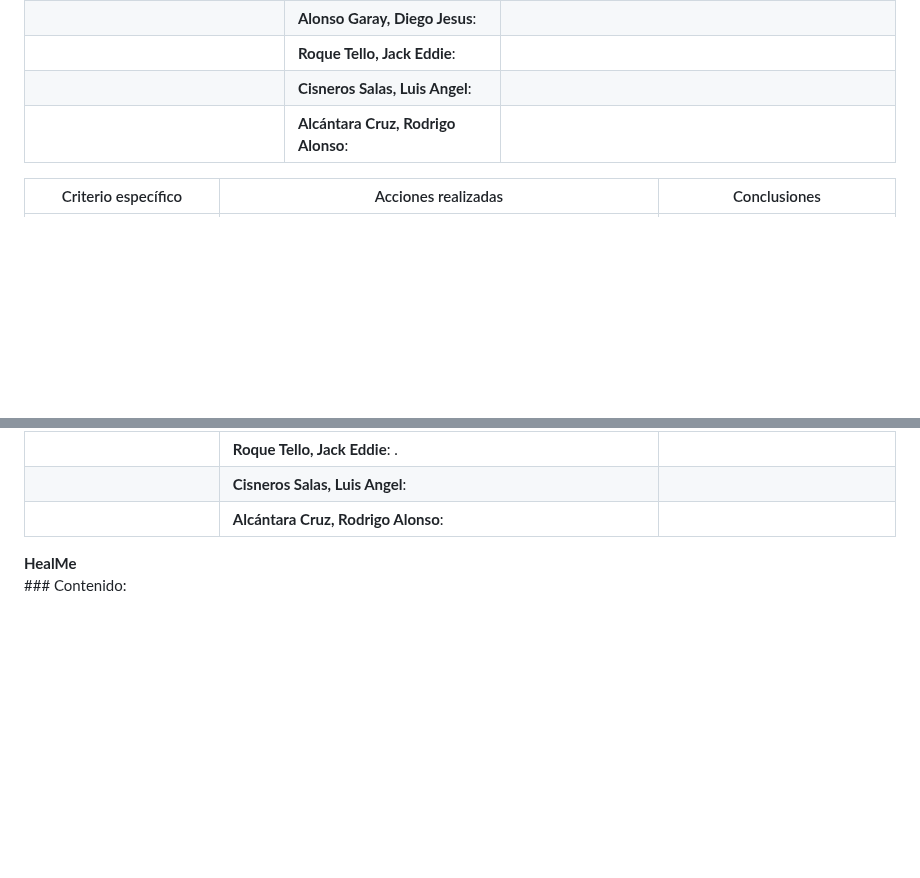
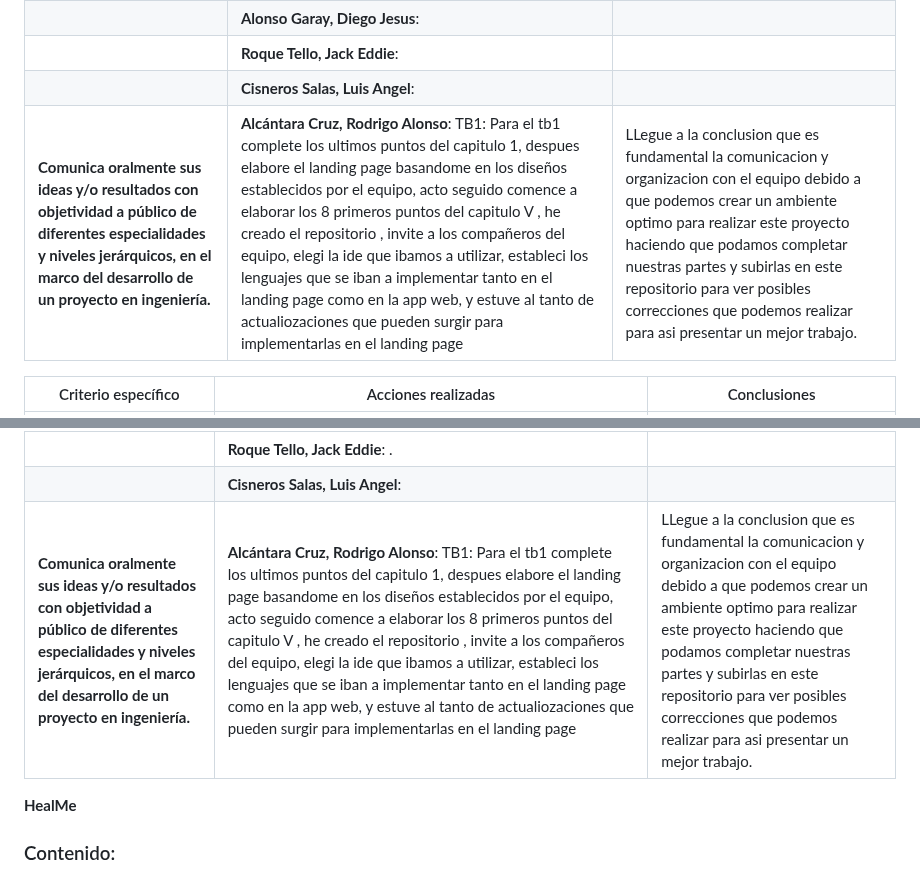
Before and after one commit to Roiander/HealMe, a Markdown page: README.md, 2 parts joined by grey strips. Drawn GitHub-style; blank space fills up the shorter version.

Commit message:
doc (add) : added description of member student outcome 3

```diff
--- a/README.md
+++ b/README.md
@@ -74,7 +74,7 @@
 | | **Alonso Garay, Diego Jesus**: |  |
 | | **Roque Tello, Jack Eddie**:  |  |
 | | **Cisneros Salas, Luis Angel**:  |  |
-| | **Alcántara Cruz, Rodrigo Alonso**:  |
+| **Comunica oralmente sus ideas y/o resultados con objetividad a público de diferentes especialidades y niveles jerárquicos, en el marco del desarrollo de un proyecto en ingeniería.** | **Alcántara Cruz, Rodrigo Alonso**: TB1: Para el tb1 complete los ultimos puntos del capitulo 1, despues elabore el landing page basandome en los diseños establecidos por el equipo, acto seguido comence a elaborar los 8 primeros puntos del capitulo V , he creado el repositorio , invite a los compañeros del equipo, elegi la ide que ibamos a utilizar, estableci los lenguajes que se iban a implementar tanto en el landing page como en la app web, y estuve al tanto de actualiozaciones que pueden surgir para implementarlas en el landing page  | LLegue a la conclusion que es fundamental la comunicacion y organizacion con el equipo debido a que podemos crear un ambiente optimo para realizar este proyecto haciendo que podamos completar nuestras partes y subirlas en este repositorio para ver posibles correcciones que podemos realizar para asi presentar un mejor trabajo.
 
 | Criterio específico | Acciones realizadas | Conclusiones |
 | -------------------- | ------------------- | ------------ |
@@ -82,13 +82,14 @@
 | | **Alonso Garay, Diego Jesus**: | |
 | | **Roque Tello, Jack Eddie**: . |  |
 | | **Cisneros Salas, Luis Angel**:  |
-| | **Alcántara Cruz, Rodrigo Alonso**:
+| **Comunica oralmente sus ideas y/o resultados con objetividad a público de diferentes especialidades y niveles jerárquicos, en el marco del desarrollo de un proyecto en ingeniería.** | **Alcántara Cruz, Rodrigo Alonso**: TB1: Para el tb1 complete los ultimos puntos del capitulo 1, despues elabore el landing page basandome en los diseños establecidos por el equipo, acto seguido comence a elaborar los 8 primeros puntos del capitulo V , he creado el repositorio , invite a los compañeros del equipo, elegi la ide que ibamos a utilizar, estableci los lenguajes que se iban a implementar tanto en el landing page como en la app web, y estuve al tanto de actualiozaciones que pueden surgir para implementarlas en el landing page  | LLegue a la conclusion que es fundamental la comunicacion y organizacion con el equipo debido a que podemos crear un ambiente optimo para realizar este proyecto haciendo que podamos completar nuestras partes y subirlas en este repositorio para ver posibles correcciones que podemos realizar para asi presentar un mejor trabajo.
 
 
 
 <div style="text-align: center; font-size: 32px;">
     <strong>HealMe</strong>
 </div>
+
 ### Contenido:
 
 #### Capítulo I: Introducción
```
